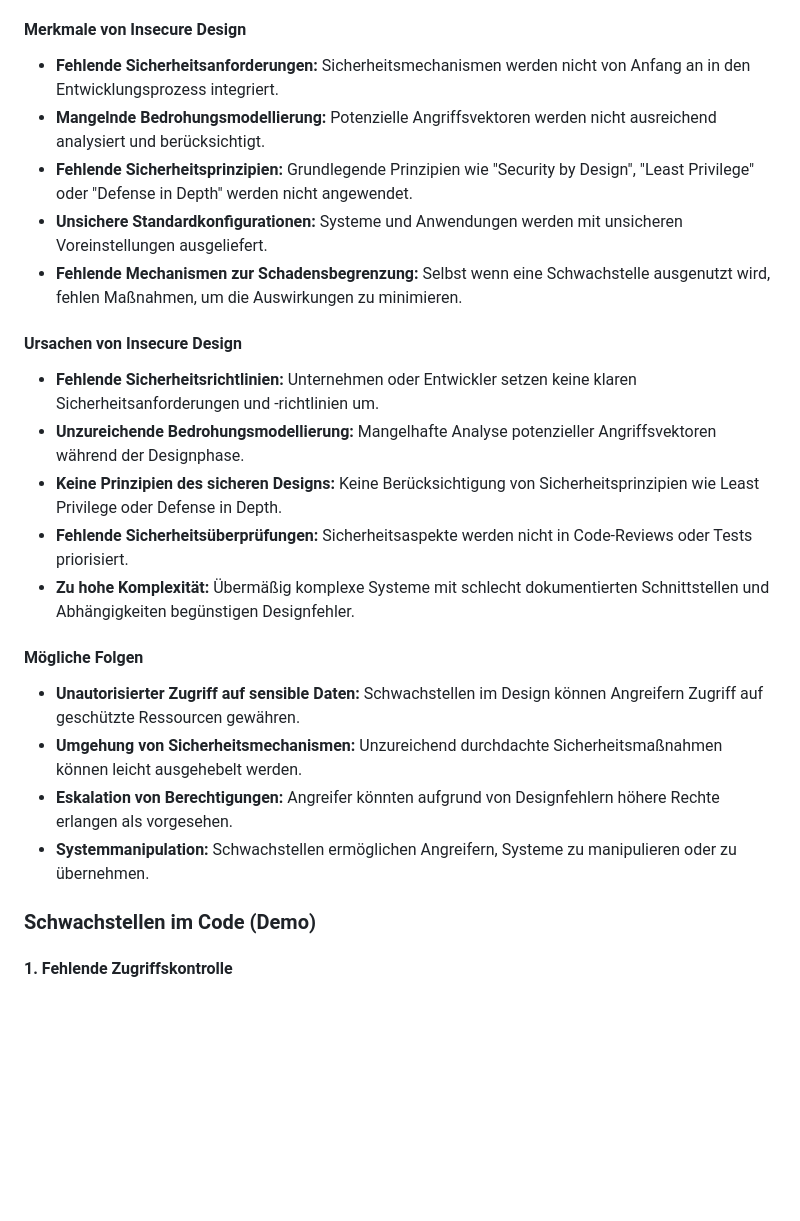
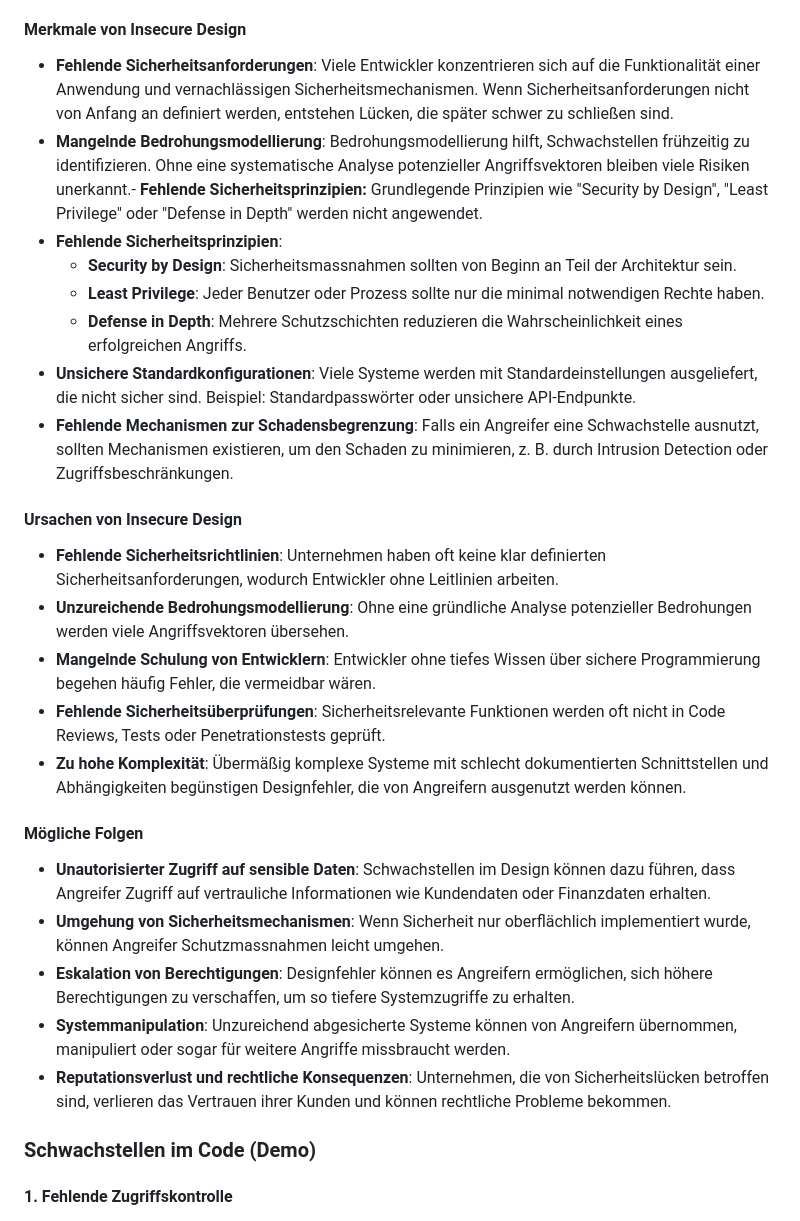
Before and after one commit to calv4n/tbz, a Markdown page: M183/OWASP-Auftrag/A04-insecure-design.md, the part around the change. Rendered like a GitHub page; blank space fills up the shorter version.

```diff
--- a/M183/OWASP-Auftrag/A04-insecure-design.md
+++ b/M183/OWASP-Auftrag/A04-insecure-design.md
@@ -23,26 +23,30 @@ Insecure Design beschreibt Schwachstellen, die aus mangelhaftem Sicherheitsdenke
 
 #### Merkmale von Insecure Design
 
-- **Fehlende Sicherheitsanforderungen:** Sicherheitsmechanismen werden nicht von Anfang an in den Entwicklungsprozess integriert.
-- **Mangelnde Bedrohungsmodellierung:** Potenzielle Angriffsvektoren werden nicht ausreichend analysiert und berücksichtigt.
-- **Fehlende Sicherheitsprinzipien:** Grundlegende Prinzipien wie "Security by Design", "Least Privilege" oder "Defense in Depth" werden nicht angewendet.
-- **Unsichere Standardkonfigurationen:** Systeme und Anwendungen werden mit unsicheren Voreinstellungen ausgeliefert.
-- **Fehlende Mechanismen zur Schadensbegrenzung:** Selbst wenn eine Schwachstelle ausgenutzt wird, fehlen Maßnahmen, um die Auswirkungen zu minimieren.
+- **Fehlende Sicherheitsanforderungen**: Viele Entwickler konzentrieren sich auf die Funktionalität einer Anwendung und vernachlässigen Sicherheitsmechanismen. Wenn Sicherheitsanforderungen nicht von Anfang an definiert werden, entstehen Lücken, die später schwer zu schließen sind.
+- **Mangelnde Bedrohungsmodellierung**: Bedrohungsmodellierung hilft, Schwachstellen frühzeitig zu identifizieren. Ohne eine systematische Analyse potenzieller Angriffsvektoren bleiben viele Risiken unerkannt.- **Fehlende Sicherheitsprinzipien:** Grundlegende Prinzipien wie "Security by Design", "Least Privilege" oder "Defense in Depth" werden nicht angewendet.
+- **Fehlende Sicherheitsprinzipien**:
+   - **Security by Design**: Sicherheitsmassnahmen sollten von Beginn an Teil der Architektur sein.
+   - **Least Privilege**: Jeder Benutzer oder Prozess sollte nur die minimal notwendigen Rechte haben.
+   - **Defense in Depth**: Mehrere Schutzschichten reduzieren die Wahrscheinlichkeit eines erfolgreichen Angriffs.
+- **Unsichere Standardkonfigurationen**: Viele Systeme werden mit Standardeinstellungen ausgeliefert, die nicht sicher sind. Beispiel: Standardpasswörter oder unsichere API-Endpunkte.
+- **Fehlende Mechanismen zur Schadensbegrenzung**: Falls ein Angreifer eine Schwachstelle ausnutzt, sollten Mechanismen existieren, um den Schaden zu minimieren, z. B. durch Intrusion Detection oder Zugriffsbeschränkungen.
 
  #### Ursachen von Insecure Design
 
-- **Fehlende Sicherheitsrichtlinien:** Unternehmen oder Entwickler setzen keine klaren Sicherheitsanforderungen und -richtlinien um.
-- **Unzureichende Bedrohungsmodellierung:** Mangelhafte Analyse potenzieller Angriffsvektoren während der Designphase.
-- **Keine Prinzipien des sicheren Designs:** Keine Berücksichtigung von Sicherheitsprinzipien wie Least Privilege oder Defense in Depth.
-- **Fehlende Sicherheitsüberprüfungen:** Sicherheitsaspekte werden nicht in Code-Reviews oder Tests priorisiert.
-- **Zu hohe Komplexität:** Übermäßig komplexe Systeme mit schlecht dokumentierten Schnittstellen und Abhängigkeiten begünstigen Designfehler.
+- **Fehlende Sicherheitsrichtlinien**: Unternehmen haben oft keine klar definierten Sicherheitsanforderungen, wodurch Entwickler ohne Leitlinien arbeiten.
+- **Unzureichende Bedrohungsmodellierung**: Ohne eine gründliche Analyse potenzieller Bedrohungen werden viele Angriffsvektoren übersehen.
+- **Mangelnde Schulung von Entwicklern**: Entwickler ohne tiefes Wissen über sichere Programmierung begehen häufig Fehler, die vermeidbar wären.
+- **Fehlende Sicherheitsüberprüfungen**: Sicherheitsrelevante Funktionen werden oft nicht in Code Reviews, Tests oder Penetrationstests geprüft.
+- **Zu hohe Komplexität**: Übermäßig komplexe Systeme mit schlecht dokumentierten Schnittstellen und Abhängigkeiten begünstigen Designfehler, die von Angreifern ausgenutzt werden können.
 
 #### Mögliche Folgen
 
-- **Unautorisierter Zugriff auf sensible Daten:** Schwachstellen im Design können Angreifern Zugriff auf geschützte Ressourcen gewähren.
-- **Umgehung von Sicherheitsmechanismen:** Unzureichend durchdachte Sicherheitsmaßnahmen können leicht ausgehebelt werden.
-- **Eskalation von Berechtigungen:** Angreifer könnten aufgrund von Designfehlern höhere Rechte erlangen als vorgesehen.
-- **Systemmanipulation:** Schwachstellen ermöglichen Angreifern, Systeme zu manipulieren oder zu übernehmen.
+- **Unautorisierter Zugriff auf sensible Daten**: Schwachstellen im Design können dazu führen, dass Angreifer Zugriff auf vertrauliche Informationen wie Kundendaten oder Finanzdaten erhalten.
+- **Umgehung von Sicherheitsmechanismen**: Wenn Sicherheit nur oberflächlich implementiert wurde, können Angreifer Schutzmassnahmen leicht umgehen.
+- **Eskalation von Berechtigungen**: Designfehler können es Angreifern ermöglichen, sich höhere Berechtigungen zu verschaffen, um so tiefere Systemzugriffe zu erhalten.
+- **Systemmanipulation**: Unzureichend abgesicherte Systeme können von Angreifern übernommen, manipuliert oder sogar für weitere Angriffe missbraucht werden.
+- **Reputationsverlust und rechtliche Konsequenzen**: Unternehmen, die von Sicherheitslücken betroffen sind, verlieren das Vertrauen ihrer Kunden und können rechtliche Probleme bekommen.
 
 ### Schwachstellen im Code (Demo)
 
```
